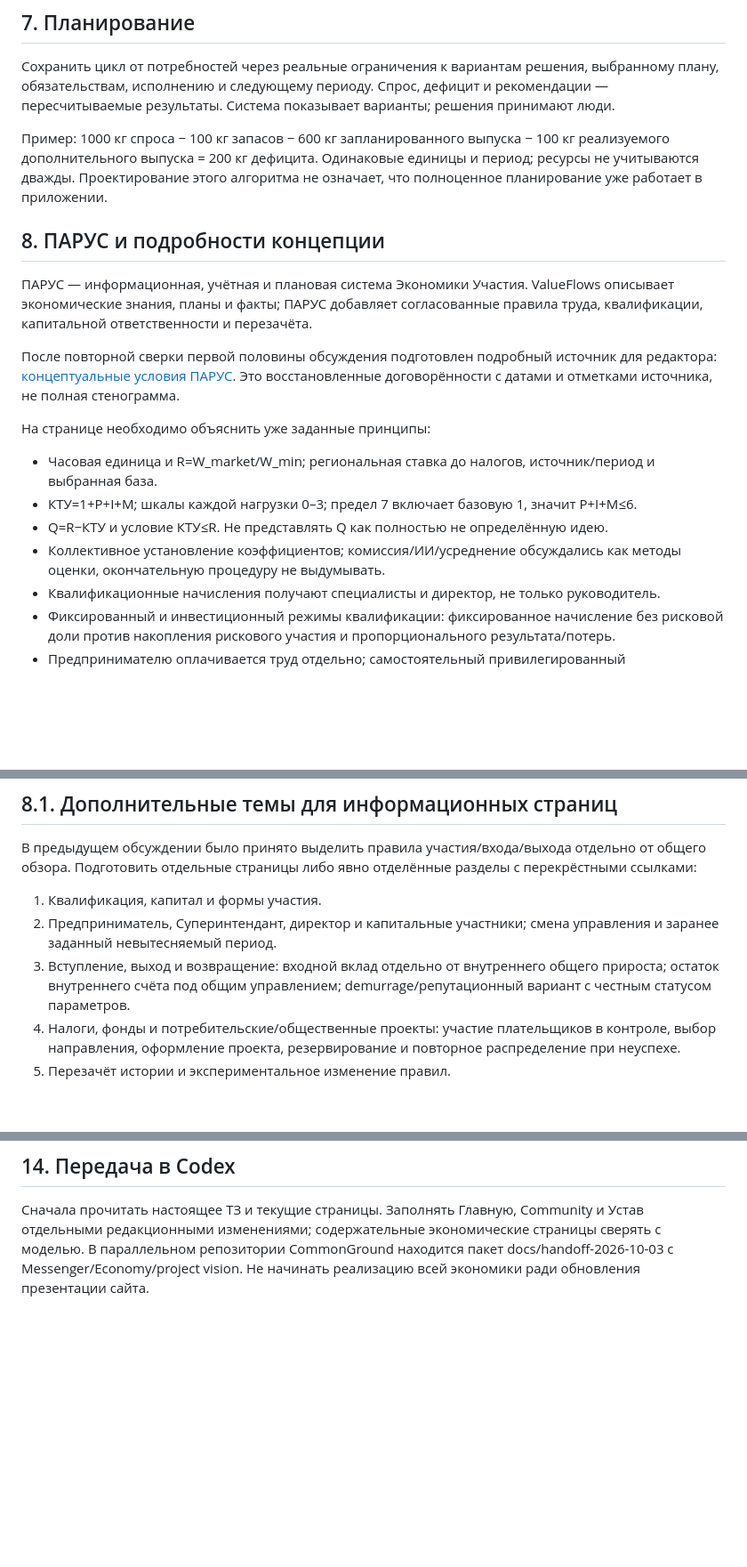
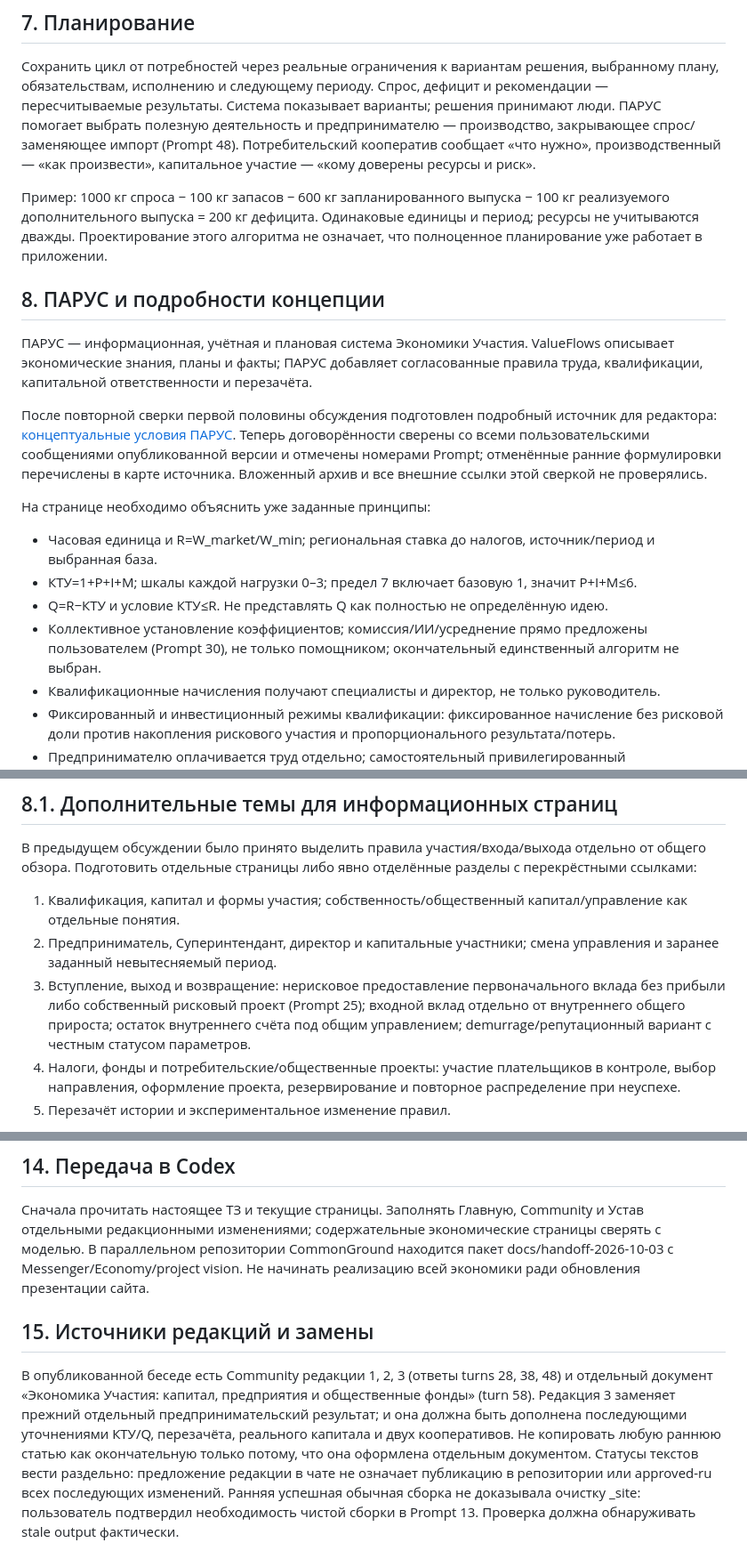
Before and after one commit to CHE77/theworld-community, a Markdown page: docs/handoff-2026-10-03/site-tz.md, 3 parts joined by grey strips. Shown at 89% size. GitHub-like rendering; blank space fills up the shorter version.

Commit message:
docs: verify shared conversation decisions and correct handoff attribution

```diff
--- a/docs/handoff-2026-10-03/site-tz.md
+++ b/docs/handoff-2026-10-03/site-tz.md
@@ -83,6 +90,7 @@ CommonGround — внутреннее временное имя; не возвр
 Сохранить цикл от потребностей через реальные ограничения к вариантам решения, выбранному плану, обязательствам, исполнению и следующему периоду.
 Спрос, дефицит и рекомендации — пересчитываемые результаты.
 Система показывает варианты; решения принимают люди.
+ПАРУС помогает выбрать полезную деятельность и предпринимателю — производство, закрывающее спрос/заменяющее импорт (Prompt 48). Потребительский кооператив сообщает «что нужно», производственный — «как произвести», капитальное участие — «кому доверены ресурсы и риск».
 
 Пример:
 1000 кг спроса − 100 кг запасов − 600 кг запланированного выпуска − 100 кг реализуемого дополнительного выпуска = 200 кг дефицита.
@@ -96,14 +104,14 @@ ValueFlows описывает экономические знания, план
 
 После повторной сверки первой половины обсуждения подготовлен подробный источник для редактора:
 [концептуальные условия ПАРУС](https://github.com/CHE77/CommonGround/blob/docs/context-handoff-2026-10-03/docs/handoff-2026-10-03/concept-details.md).
-Это восстановленные договорённости с датами и отметками источника, не полная стенограмма.
+Теперь договорённости сверены со всеми пользовательскими сообщениями опубликованной версии и отмечены номерами Prompt; отменённые ранние формулировки перечислены в карте источника. Вложенный архив и все внешние ссылки этой сверкой не проверялись.
 
 На странице необходимо объяснить уже заданные принципы:
 
 - Часовая единица и R=W_market/W_min; региональная ставка до налогов, источник/период и выбранная база.
 - КТУ=1+P+I+M; шкалы каждой нагрузки 0–3; предел 7 включает базовую 1, значит P+I+M≤6.
 - Q=R−КТУ и условие КТУ≤R. Не представлять Q как полностью не определённую идею.
-- Коллективное установление коэффициентов; комиссия/ИИ/усреднение обсуждались как методы оценки, окончательную процедуру не выдумывать.
+- Коллективное установление коэффициентов; комиссия/ИИ/усреднение прямо предложены пользователем (Prompt 30), не только помощником; окончательный единственный алгоритм не выбран.
 - Квалификационные начисления получают специалисты и директор, не только руководитель.
 - Фиксированный и инвестиционный режимы квалификации: фиксированное начисление без рисковой доли против накопления рискового участия и пропорционального результата/потерь.
 - Предпринимателю оплачивается труд отдельно; самостоятельный привилегированный «предпринимательский результат» не вводится.
@@ -124,9 +132,9 @@ CapitalAccount не описывать как банковский вклад,
 В предыдущем обсуждении было принято выделить правила участия/входа/выхода отдельно от общего обзора.
 Подготовить отдельные страницы либо явно отделённые разделы с перекрёстными ссылками:
 
-1. Квалификация, капитал и формы участия.
+1. Квалификация, капитал и формы участия; собственность/общественный капитал/управление как отдельные понятия.
 2. Предприниматель, Суперинтендант, директор и капитальные участники; смена управления и заранее заданный невытесняемый период.
-3. Вступление, выход и возвращение: входной вклад отдельно от внутреннего общего прироста; остаток внутреннего счёта под общим управлением; demurrage/репутационный вариант с честным статусом параметров.
+3. Вступление, выход и возвращение: нерисковое предоставление первоначального вклада без прибыли либо собственный рисковый проект (Prompt 25); входной вклад отдельно от внутреннего общего прироста; остаток внутреннего счёта под общим управлением; demurrage/репутационный вариант с честным статусом параметров.
 4. Налоги, фонды и потребительские/общественные проекты: участие плательщиков в контроле, выбор направления, оформление проекта, резервирование и повторное распределение при неуспехе.
 5. Перезачёт истории и экспериментальное изменение правил.
 
@@ -198,3 +206,11 @@ URL и окончательные заголовки выбирать при р
 Заполнять Главную, Community и Устав отдельными редакционными изменениями; содержательные экономические страницы сверять с моделью.
 В параллельном репозитории CommonGround находится пакет docs/handoff-2026-10-03 с Messenger/Economy/project vision.
 Не начинать реализацию всей экономики ради обновления презентации сайта.
+
+## 15. Источники редакций и замены
+
+В опубликованной беседе есть Community редакции 1, 2, 3 (ответы turns 28, 38, 48) и отдельный документ «Экономика Участия: капитал, предприятия и общественные фонды» (turn 58).
+Редакция 3 заменяет прежний отдельный предпринимательский результат; и она должна быть дополнена последующими уточнениями КТУ/Q, перезачёта, реального капитала и двух кооперативов.
+Не копировать любую раннюю статью как окончательную только потому, что она оформлена отдельным документом.
+Статусы текстов вести раздельно: предложение редакции в чате не означает публикацию в репозитории или approved-ru всех последующих изменений.
+Ранняя успешная обычная сборка не доказывала очистку _site: пользователь подтвердил необходимость чистой сборки в Prompt 13. Проверка должна обнаруживать stale output фактически.
```
Also changed, not shown: other parts of docs/handoff-2026-10-03/site-tz.md (+7 -0 lines).
